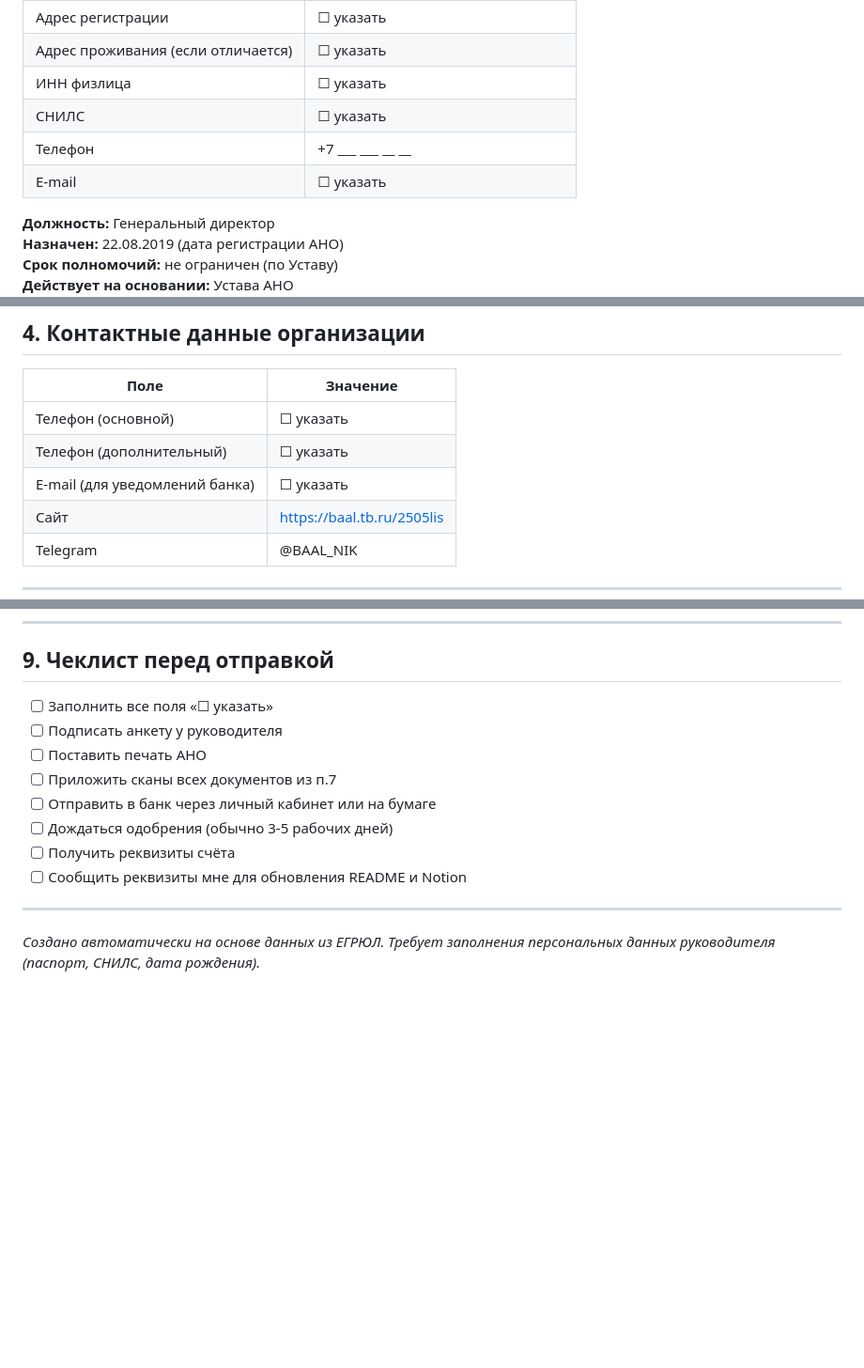
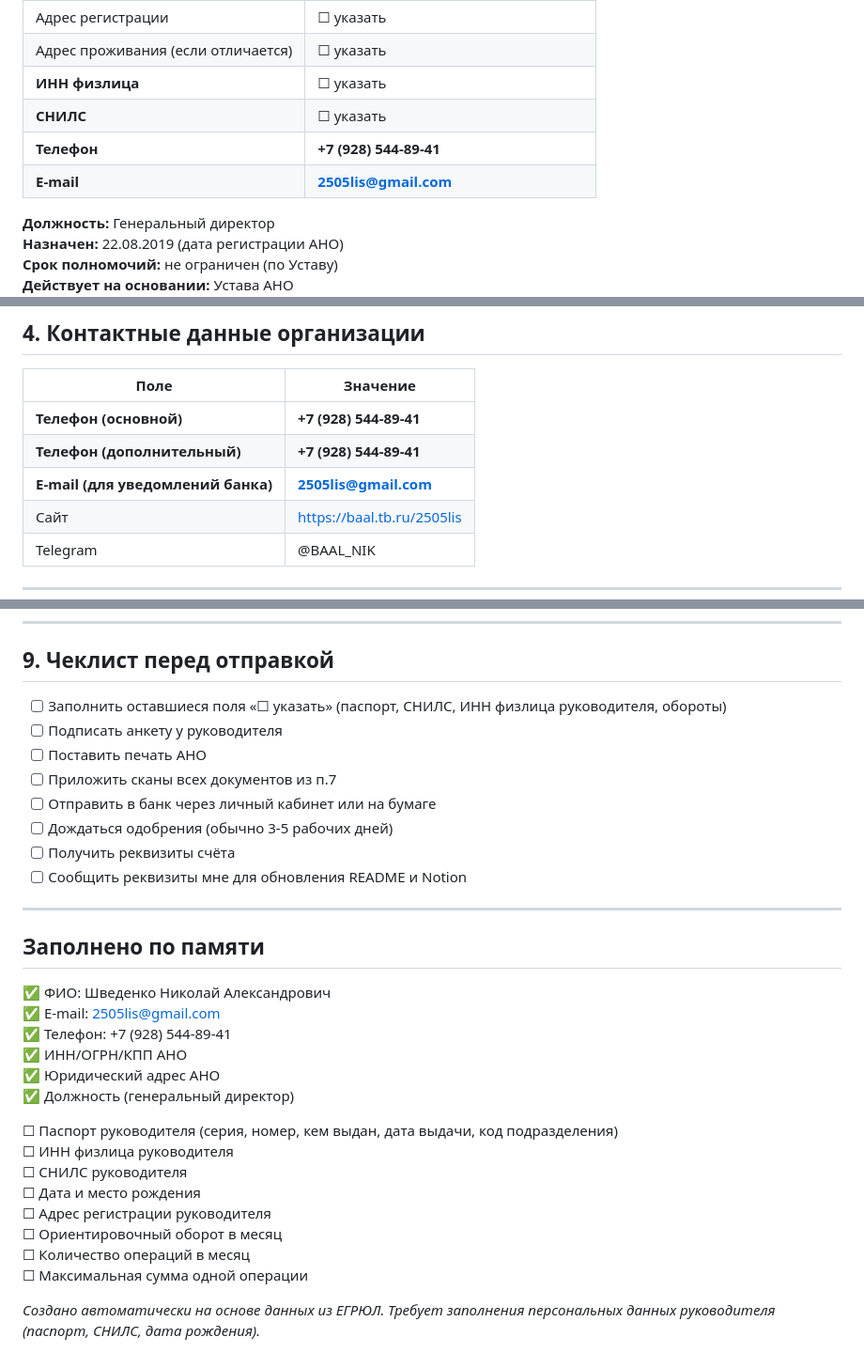
Before and after one commit to BAALkoka/tsar-rub-exchanger, a Markdown page: docs/LEGAL_ANO_BLIZNETSY.md, 3 parts joined by grey strips. Shown at 94% size. GitHub-like rendering; blank space fills up the shorter version.

Commit message:
docs: анкета заполнена по памяти (email + телефон)

```diff
--- a/docs/LEGAL_ANO_BLIZNETSY.md
+++ b/docs/LEGAL_ANO_BLIZNETSY.md
@@ -42,10 +42,10 @@
 | Код подразделения | ☐ указать |
 | Адрес регистрации | ☐ указать |
 | Адрес проживания (если отличается) | ☐ указать |
-| ИНН физлица | ☐ указать |
-| СНИЛС | ☐ указать |
-| Телефон | +7 ___ ___ __ __ |
-| E-mail | ☐ указать |
+| **ИНН физлица** | ☐ указать |
+| **СНИЛС** | ☐ указать |
+| **Телефон** | **+7 (928) 544-89-41** |
+| **E-mail** | **2505lis@gmail.com** |
 
 **Должность:** Генеральный директор
 **Назначен:** 22.08.2019 (дата регистрации АНО)
@@ -69,9 +69,9 @@
 
 | Поле | Значение |
 |---|---|
-| Телефон (основной) | ☐ указать |
-| Телефон (дополнительный) | ☐ указать |
-| E-mail (для уведомлений банка) | ☐ указать |
+| **Телефон (основной)** | **+7 (928) 544-89-41** |
+| **Телефон (дополнительный)** | **+7 (928) 544-89-41** |
+| **E-mail (для уведомлений банка)** | **2505lis@gmail.com** |
 | Сайт | https://baal.tb.ru/2505lis |
 | Telegram | @BAAL_NIK |
 
@@ -145,7 +145,7 @@
 
 ## 9. Чеклист перед отправкой
 
-- [ ] Заполнить все поля «☐ указать»
+- [ ] Заполнить оставшиеся поля «☐ указать» (паспорт, СНИЛС, ИНН физлица руководителя, обороты)
 - [ ] Подписать анкету у руководителя
 - [ ] Поставить печать АНО
 - [ ] Приложить сканы всех документов из п.7
@@ -156,4 +156,22 @@
 
 ---
 
+## Заполнено по памяти
+
+✅ ФИО: Шведенко Николай Александрович
+✅ E-mail: 2505lis@gmail.com
+✅ Телефон: +7 (928) 544-89-41
+✅ ИНН/ОГРН/КПП АНО
+✅ Юридический адрес АНО
+✅ Должность (генеральный директор)
+
+☐ Паспорт руководителя (серия, номер, кем выдан, дата выдачи, код подразделения)
+☐ ИНН физлица руководителя
+☐ СНИЛС руководителя
+☐ Дата и место рождения
+☐ Адрес регистрации руководителя
+☐ Ориентировочный оборот в месяц
+☐ Количество операций в месяц
+☐ Максимальная сумма одной операции
+
 _Создано автоматически на основе данных из ЕГРЮЛ. Требует заполнения персональных данных руководителя (паспорт, СНИЛС, дата рождения)._
```
Also changed, not shown: other parts of docs/LEGAL_ANO_BLIZNETSY.md (+6 -6 lines).
